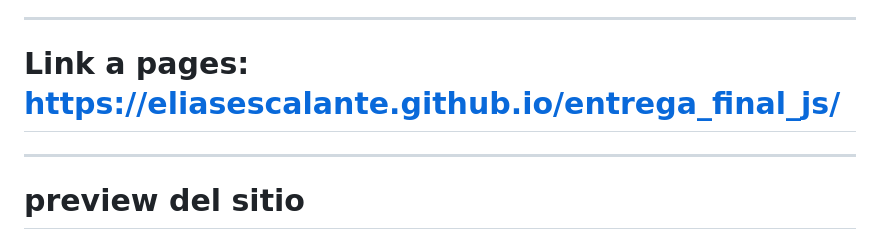
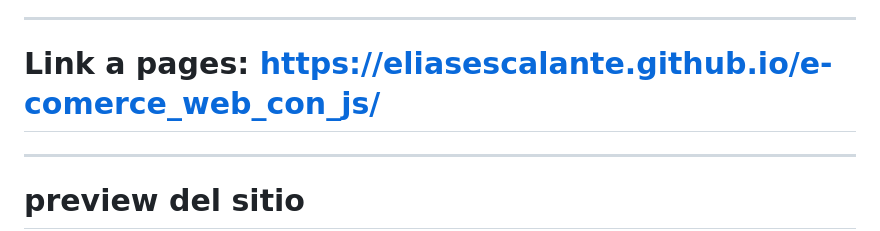
Before and after one commit to eliasescalante/e-comerce_web_con_js, a Markdown page: README.md, the part around the change. GitHub-like rendering.

```diff
--- a/README.md
+++ b/README.md
@@ -34,7 +34,7 @@
 
  ---
 
-# Link a pages: https://eliasescalante.github.io/entrega_final_js/
+# Link a pages: https://eliasescalante.github.io/e-comerce_web_con_js/
 
 ---
 
```
